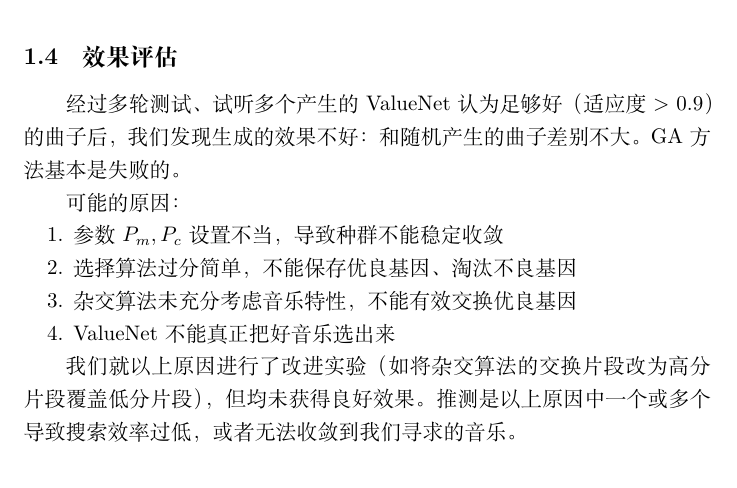
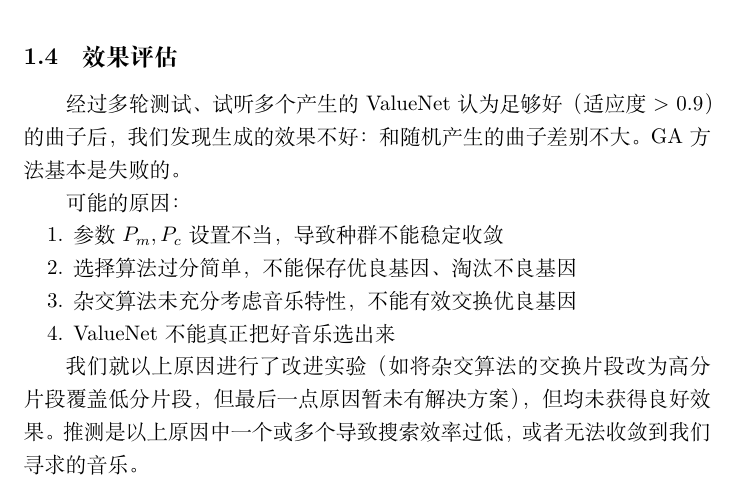
Before and after one commit to shengliangd/musinet, a LaTeX document (presentation/Biosphere.tex): part of page 2 of 2, cut so that both start at the same text. Compiled offline with XeLaTeX.

Commit message:
biosphere: docs

```diff
--- a/presentation/Biosphere.tex
+++ b/presentation/Biosphere.tex
@@ -51,7 +51,7 @@ GA方法基本是失败的。
   \item ValueNet不能真正把好音乐选出来
 \end{enumerate}
 
-我们就以上原因进行了改进实验（如将杂交算法的交换片段改为高分片段覆盖低分片段），但均未获得良好效果。
-推测是以上原因中一个或多个导致搜索效率过低，或者无法收敛到我们寻求的音乐。
+我们就以上原因进行了改进实验（如将杂交算法的交换片段改为高分片段覆盖低分片段，但最后一点原因暂未有解决方案），
+但均未获得良好效果。推测是以上原因中一个或多个导致搜索效率过低，或者无法收敛到我们寻求的音乐。
 
 \end{document}
```
